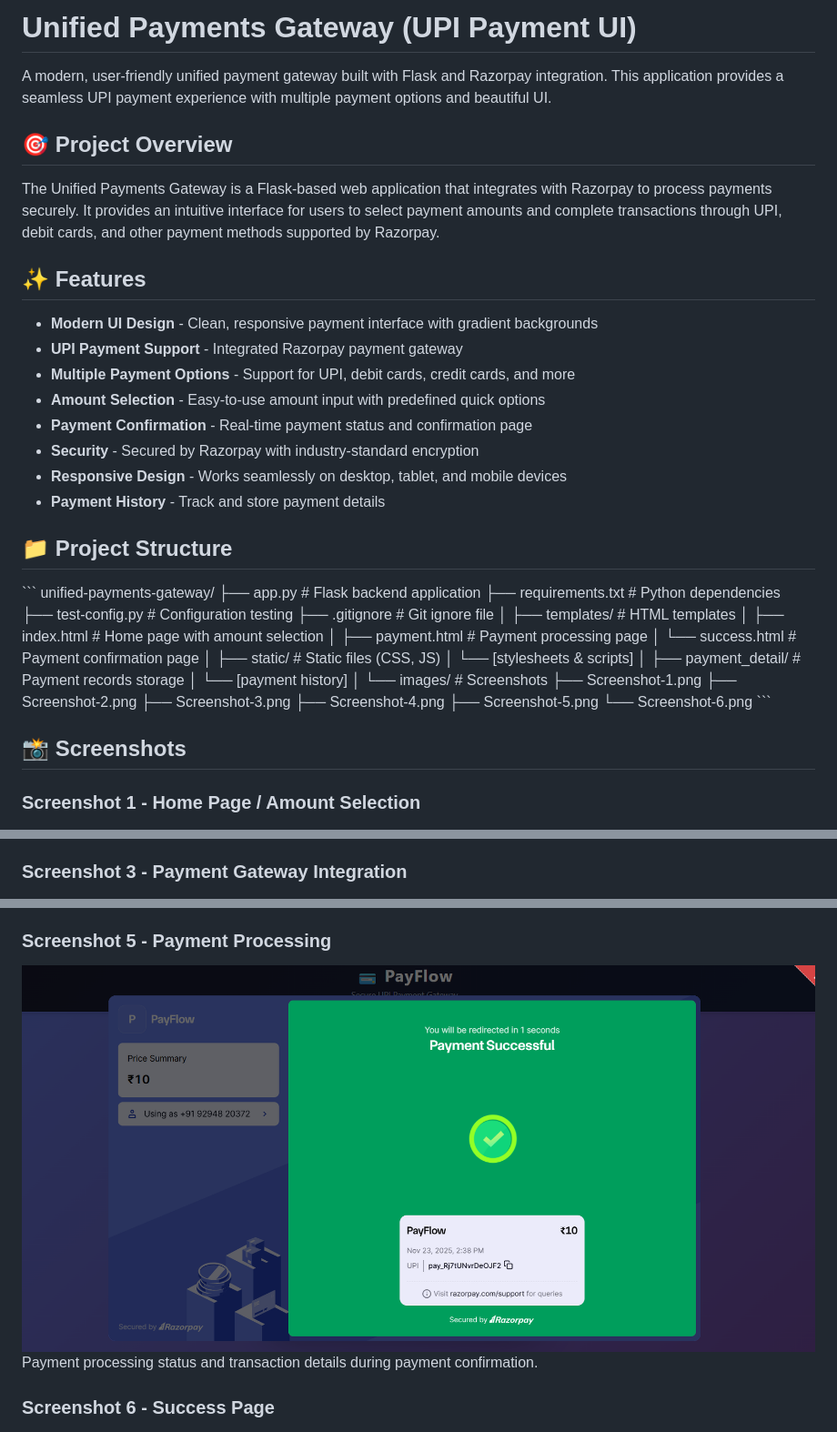
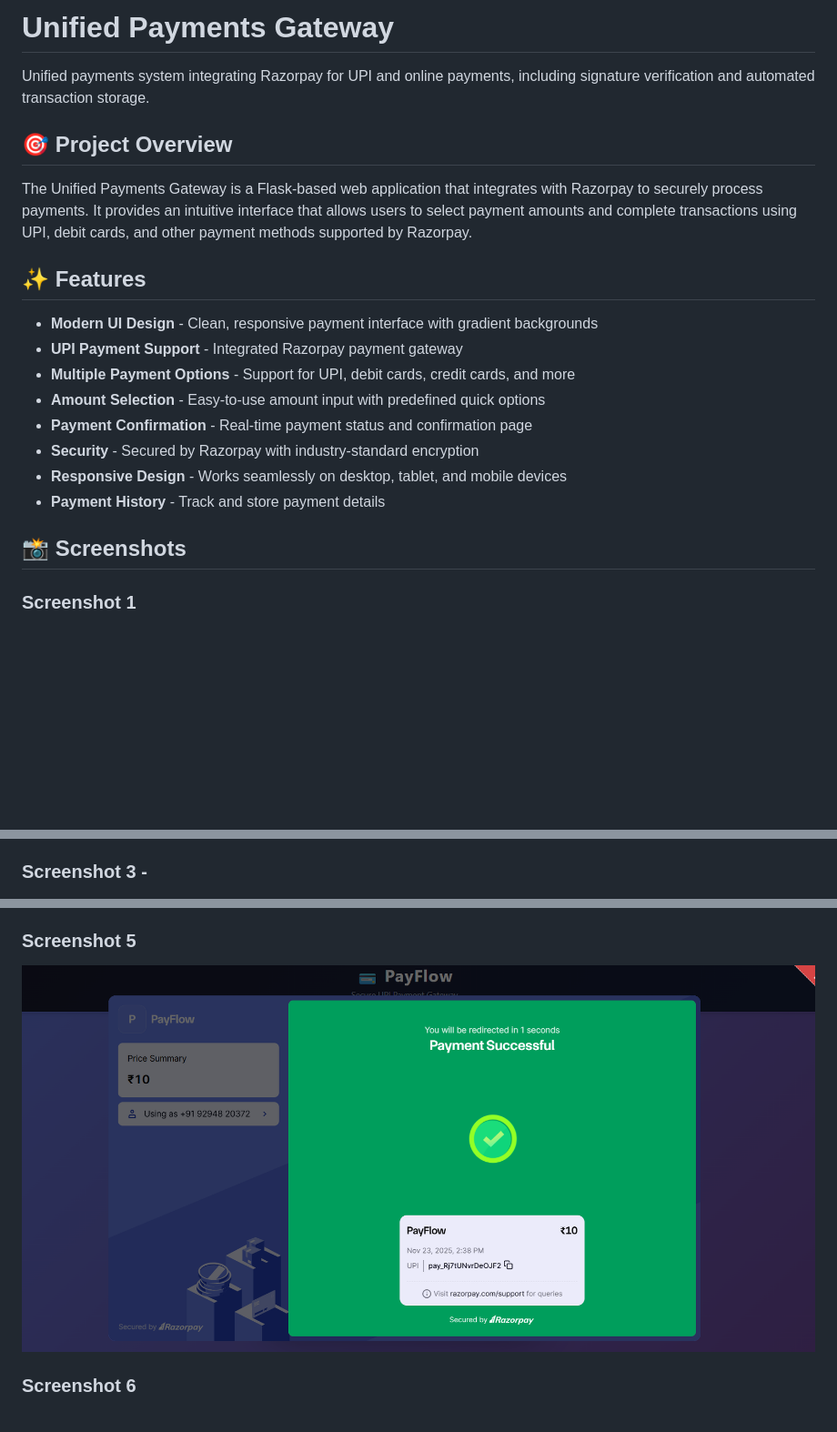
Before and after one commit to Arpita-Vishwakarma/unified-payments-gateway, a Markdown page: README.md, 3 parts joined by grey strips. Shown at 91% size. GitHub-like rendering; blank space fills up the shorter version.

```diff
--- a/README.md
+++ b/README.md
@@ -1,10 +1,10 @@
-# Unified Payments Gateway (UPI Payment UI)
+# Unified Payments Gateway
 
-A modern, user-friendly unified payment gateway built with Flask and Razorpay integration. This application provides a seamless UPI payment experience with multiple payment options and beautiful UI.
+Unified payments system integrating Razorpay for UPI and online payments, including signature verification and automated transaction storage.
 
 ## 🎯 Project Overview
 
-The Unified Payments Gateway is a Flask-based web application that integrates with Razorpay to process payments securely. It provides an intuitive interface for users to select payment amounts and complete transactions through UPI, debit cards, and other payment methods supported by Razorpay.
+The Unified Payments Gateway is a Flask-based web application that integrates with Razorpay to securely process payments. It provides an intuitive interface that allows users to select payment amounts and complete transactions using UPI, debit cards, and other payment methods supported by Razorpay.
 
 ## ✨ Features
 
@@ -17,38 +17,10 @@ The Unified Payments Gateway is a Flask-based web application that integrates wi
 - **Responsive Design** - Works seamlessly on desktop, tablet, and mobile devices
 - **Payment History** - Track and store payment details
 
-## 📁 Project Structure
-
-\`\`\`
-unified-payments-gateway/
-├── app.py                    # Flask backend application
-├── requirements.txt          # Python dependencies
-├── test-config.py           # Configuration testing
-├── .gitignore               # Git ignore file
-│
-├── templates/               # HTML templates
-│   ├── index.html          # Home page with amount selection
-│   ├── payment.html        # Payment processing page
-│   └── success.html        # Payment confirmation page
-│
-├── static/                  # Static files (CSS, JS)
-│   └── [stylesheets & scripts]
-│
-├── payment_detail/          # Payment records storage
-│   └── [payment history]
-│
-└── images/                  # Screenshots
-    ├── Screenshot-1.png
-    ├── Screenshot-2.png
-    ├── Screenshot-3.png
-    ├── Screenshot-4.png
-    ├── Screenshot-5.png
-    └── Screenshot-6.png
-\`\`\`
 
 ## 📸 Screenshots
 
-### Screenshot 1 - Home Page / Amount Selection
+### Screenshot 1
 ![Home Page](./images/Screenshot-1.png)
 The landing page where users can enter or select the payment amount they want to transfer.
 
@@ -56,7 +28,7 @@ The landing page where users can enter or select the payment amount they want to
 ![Payment Options](./images/Screenshot-2.png)
 Display of predefined payment amount options for quick selection.
 
-### Screenshot 3 - Payment Gateway Integration
+### Screenshot 3 -
 ![Payment Gateway](./images/Screenshot-3.png)
 Razorpay payment gateway integration interface with payment method selection.
 
@@ -64,11 +36,10 @@ Razorpay payment gateway integration interface with payment method selection.
 ![UPI Interface](./images/Screenshot-4.png)
 UPI-specific payment interface showing payment details and confirmation options.
 
-### Screenshot 5 - Payment Processing
-![Processing](./images/Screenshot-5.png)
-Payment processing status and transaction details during payment confirmation.
+### Screenshot 5
+![Success Page](./images/Screenshot-5.png)
 
-### Screenshot 6 - Success Page
+### Screenshot 6
 ![Success Page](./images/Screenshot-6.png)
 Confirmation page displaying successful payment completion with transaction details.
 
```
Also changed, not shown: other parts of README.md (+2 -53 lines).
